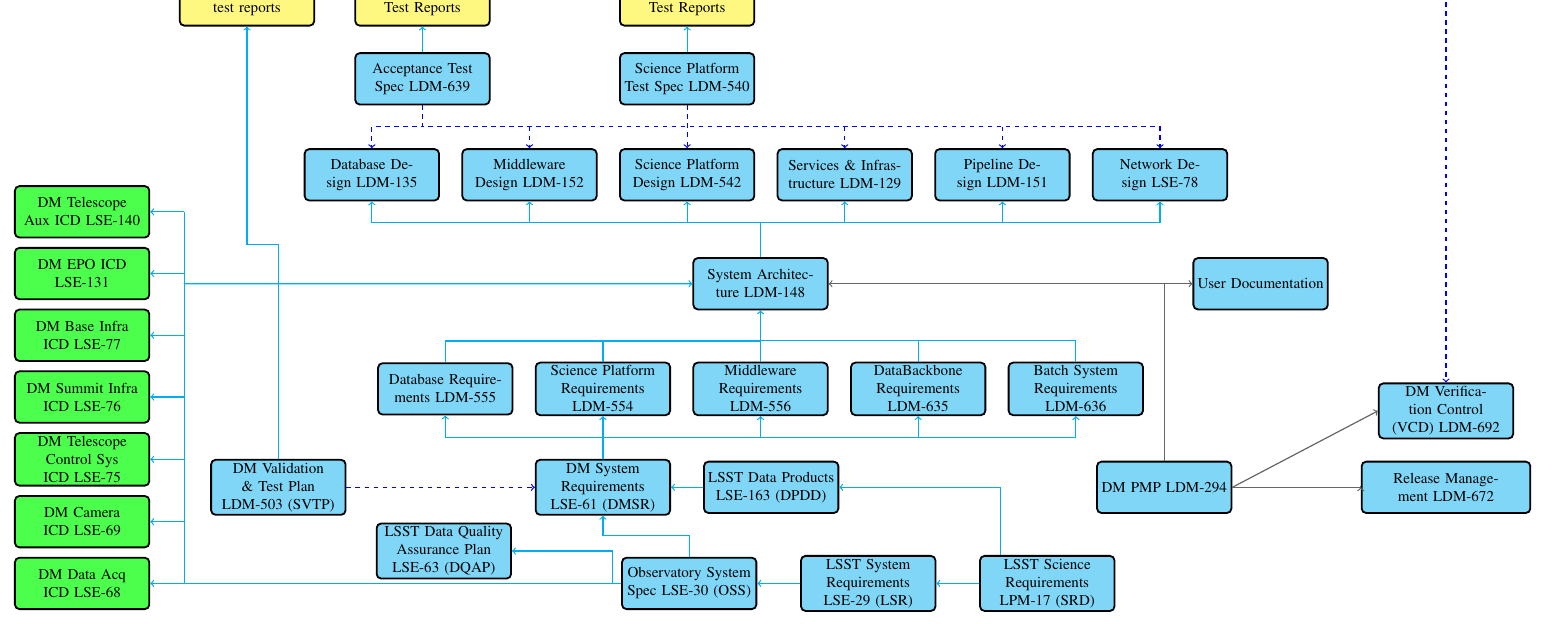
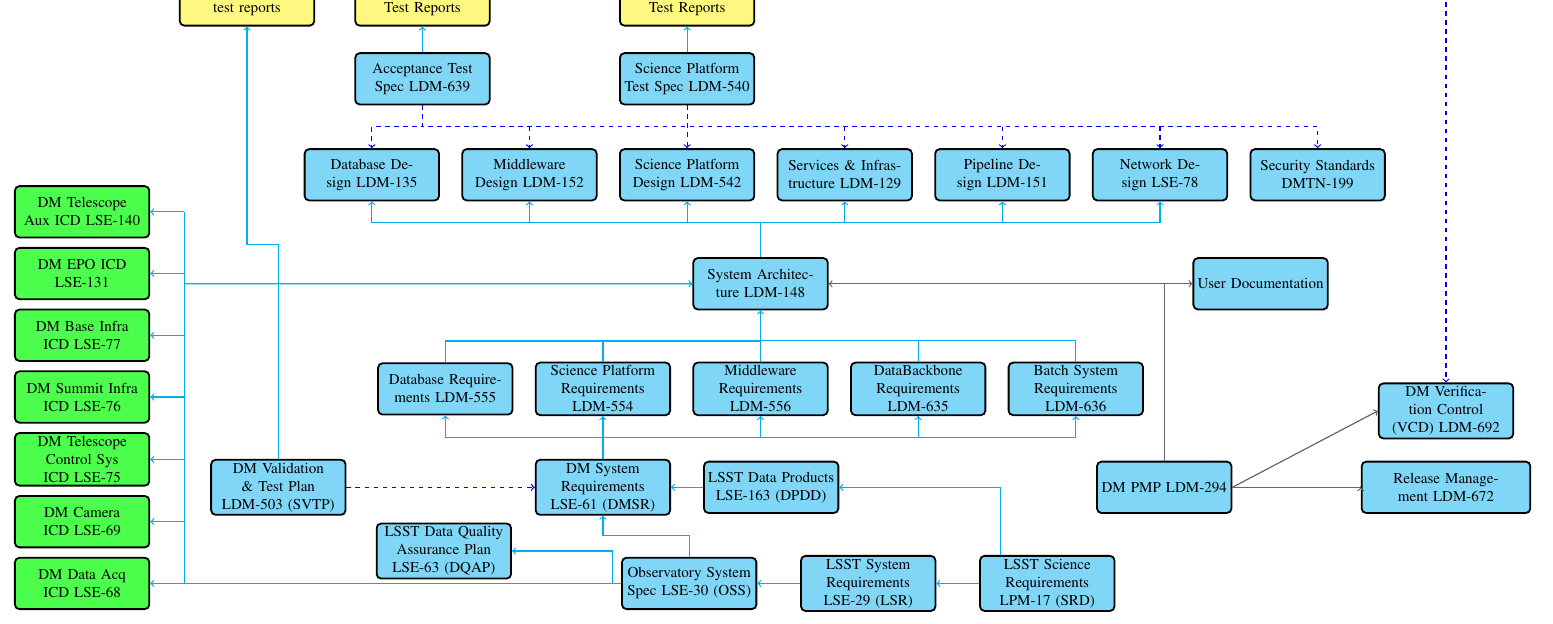
Before and after one commit to lsst-dm/images, a LaTeX document (DocTree.tex): part of the page, cut so that both start at the same text. Compiled offline with pdfLaTeX.

Commit message:
update doc tree dmtn-199

```diff
--- a/DocTree.tex
+++ b/DocTree.tex
@@ -90,6 +90,7 @@
     \node (infrac)  [docbox, right=5mm of scipc] { Services \& Infrastructure LDM-129};
     \node (plc)  [docbox, right=5mm of infrac.east] {Pipeline Design LDM-151};
     \node (netc) [docbox, right=5mm of plc.east] { Network Design LSE-78};
+    \node (dmtn199) [docbox, right=5mm of netc.east] { Security Standards DMTN-199};
     \node (userd)  [docbox, right=85mm of compd] { User Documentation };
 
     %%%%%%%%%%% TEST SPECS %%%%%%%%%%%%%%
@@ -189,6 +190,7 @@
    \draw[tline] (scipt.south) to (scipc.north);
    \draw[tline] (actp.south) --  ++(0,-0.5) -| (dbc.north);
    \draw[tline] (actp.south) --  ++(0,-0.5) -| (netc.north);
+   \draw[tline] (actp.south) --  ++(0,-0.5) -| (dmtn199.north);
 
    \node(mwcap) [above=0.5 of mwc]{};
    \draw[tline]  (mwcap) -- (mwc.north) ;
```
Also changed, not shown: DocTree.pdf.
